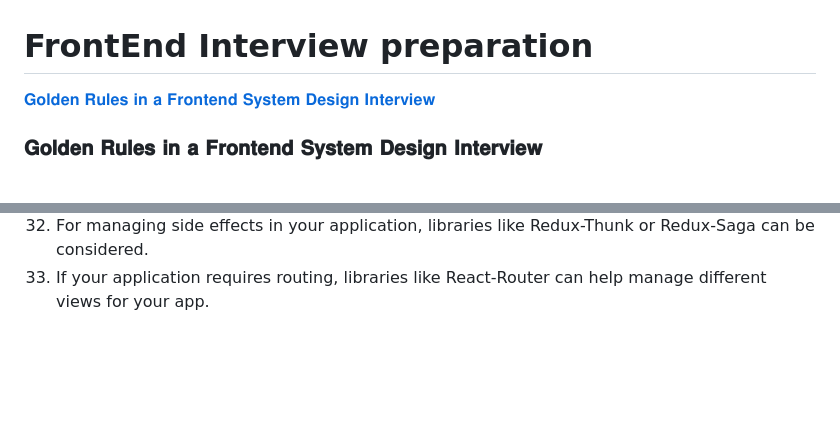
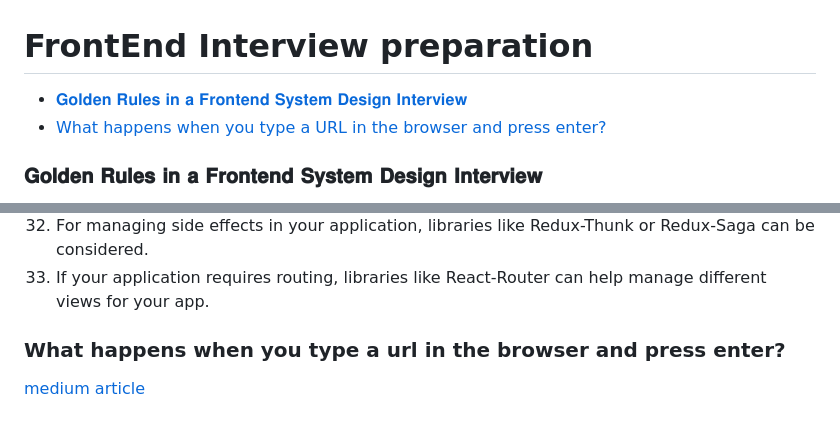
Before and after one commit to Smakar20/FrontEnd, a Markdown page: README.md, 2 parts joined by grey strips. Rendered like a GitHub page; blank space fills up the shorter version.

```diff
--- a/README.md
+++ b/README.md
@@ -1,5 +1,6 @@
 # FrontEnd Interview preparation
-[𝐆𝐨𝐥𝐝𝐞𝐧 𝐑𝐮𝐥𝐞𝐬 𝐢𝐧 𝐚 𝐅𝐫𝐨𝐧𝐭𝐞𝐧𝐝 𝐒𝐲𝐬𝐭𝐞𝐦 𝐃𝐞𝐬𝐢𝐠𝐧 𝐈𝐧𝐭𝐞𝐫𝐯𝐢𝐞𝐰](#g𝐨𝐥𝐝𝐞𝐧-r𝐮𝐥𝐞𝐬-𝐢𝐧-𝐚-f𝐫𝐨𝐧𝐭𝐞𝐧𝐝-s𝐲𝐬𝐭𝐞𝐦-d𝐞𝐬𝐢𝐠𝐧-i𝐧𝐭𝐞𝐫𝐯𝐢𝐞𝐰)
+* [𝐆𝐨𝐥𝐝𝐞𝐧 𝐑𝐮𝐥𝐞𝐬 𝐢𝐧 𝐚 𝐅𝐫𝐨𝐧𝐭𝐞𝐧𝐝 𝐒𝐲𝐬𝐭𝐞𝐦 𝐃𝐞𝐬𝐢𝐠𝐧 𝐈𝐧𝐭𝐞𝐫𝐯𝐢𝐞𝐰](#g𝐨𝐥𝐝𝐞𝐧-r𝐮𝐥𝐞𝐬-𝐢𝐧-𝐚-f𝐫𝐨𝐧𝐭𝐞𝐧𝐝-s𝐲𝐬𝐭𝐞𝐦-d𝐞𝐬𝐢𝐠𝐧-i𝐧𝐭𝐞𝐫𝐯𝐢𝐞𝐰)
+* [What happens when you type a URL in the browser and press enter?](#what-happens-when-you-type-a-url-in-the-browser-and-press-enter?)
 ### 𝐆𝐨𝐥𝐝𝐞𝐧 𝐑𝐮𝐥𝐞𝐬 𝐢𝐧 𝐚 𝐅𝐫𝐨𝐧𝐭𝐞𝐧𝐝 𝐒𝐲𝐬𝐭𝐞𝐦 𝐃𝐞𝐬𝐢𝐠𝐧 𝐈𝐧𝐭𝐞𝐫𝐯𝐢𝐞𝐰
 1. If we are dealing with a user-intensive application, it's good to use lazy loading techniques for better performance.
 2. To prevent blocking of the UI thread, we should consider using Web Workers. Remember about its drawbacks.
@@ -34,3 +35,6 @@
 31. If your application deals with real-time data, consider using WebSockets or libraries such as Socket.IO for real-time, bidirectional communication between the client and the server.
 32. For managing side effects in your application, libraries like Redux-Thunk or Redux-Saga can be considered.
 33. If your application requires routing, libraries like React-Router can help manage different views for your app.
+
+### What happens when you type a url in the browser and press enter?
+[medium article](https://medium.com/@maneesa/what-happens-when-you-type-an-url-in-the-browser-and-press-enter-bb0aa2449c1a)
```
